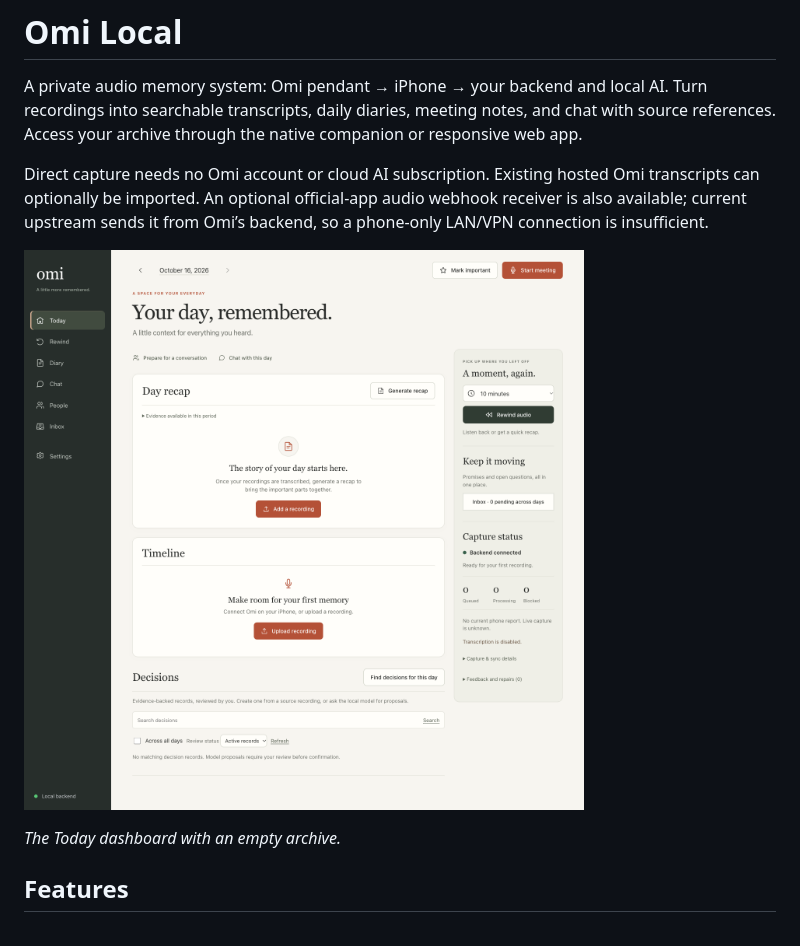
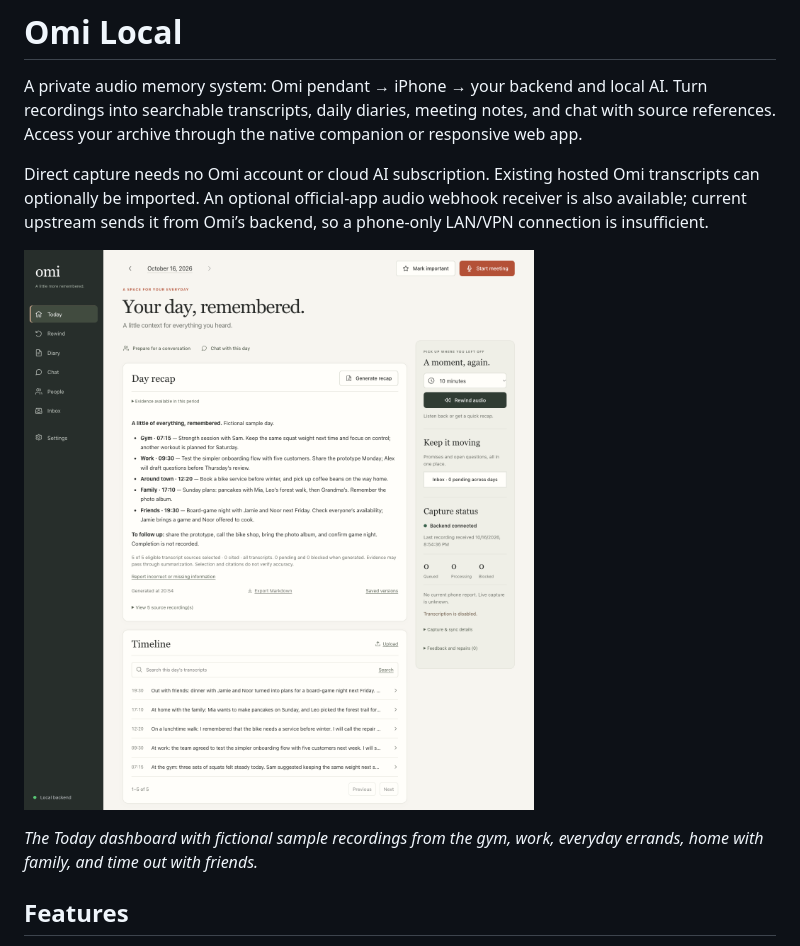
Before and after one commit to madslundt/Daythread, a Markdown page: README.md, the part around one of its changes. Rendered like a GitHub page; pictures changed too: docs/images/web-app.png.

Commit message:
Show mixed everyday sample data in README screenshot

```diff
--- a/README.md
+++ b/README.md
@@ -8,5 +8,5 @@ Direct capture needs no Omi account or cloud AI subscription. Existing hosted Om
 
-*The Today dashboard with an empty archive.*
+*The Today dashboard with fictional sample recordings from the gym, work, everyday errands, home with family, and time out with friends.*
 
 ## Features
 
```
Also changed, not shown: other parts of README.md (+1 -1 lines).
